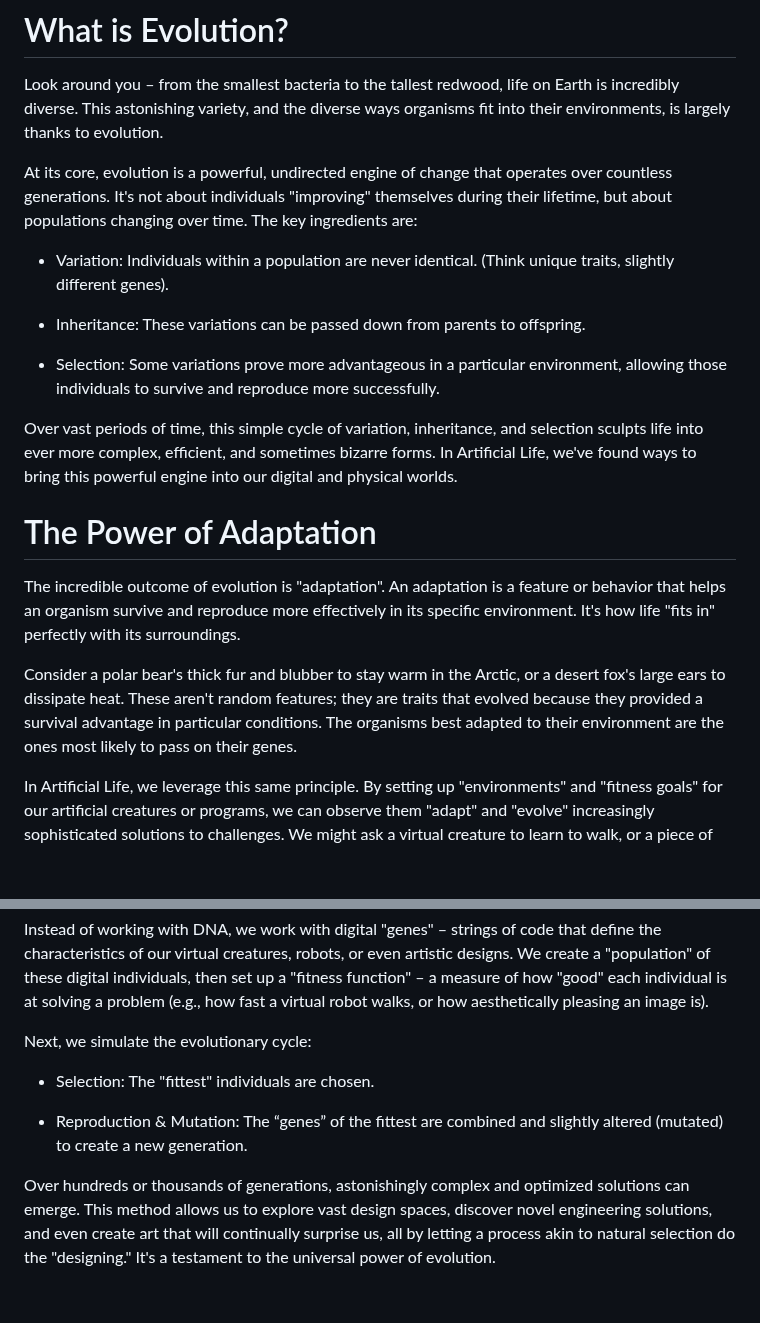
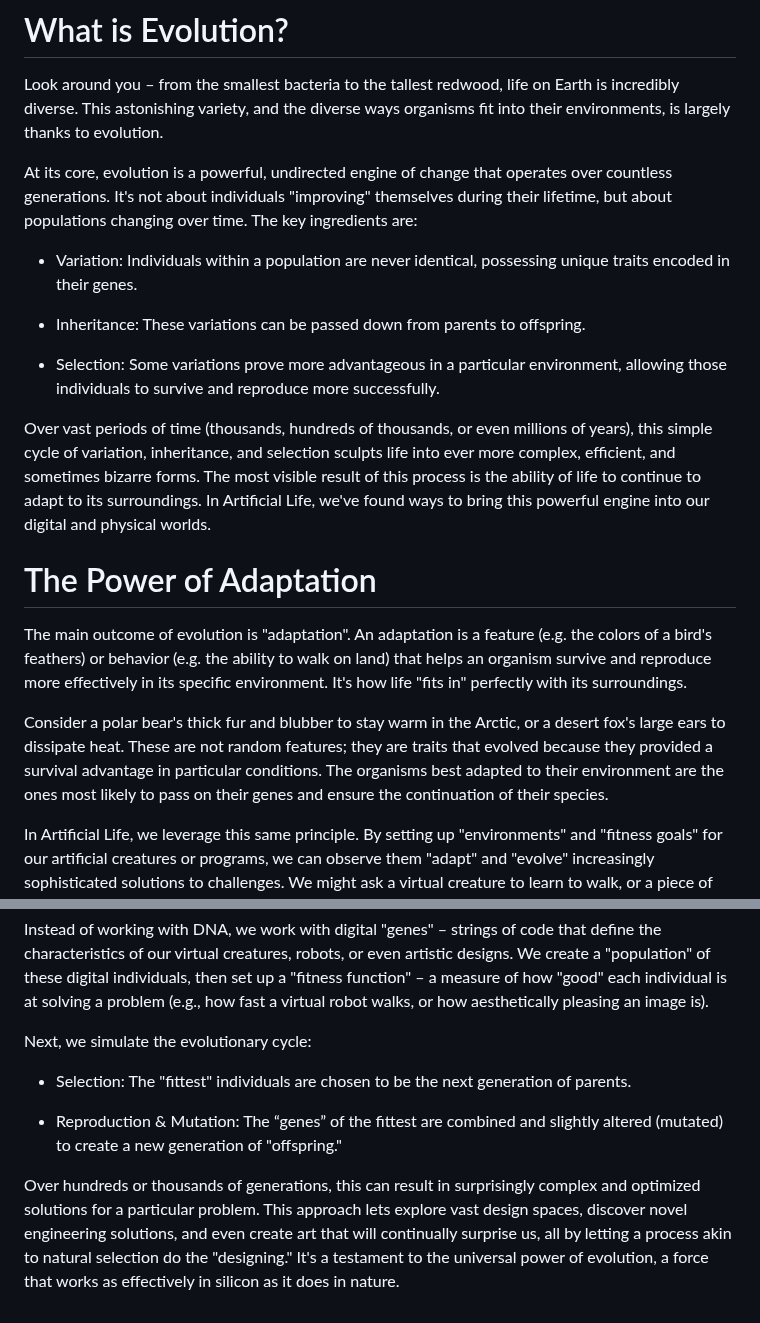
Before and after one commit to imytk/ALIFE_Public_Expo, a Markdown page: Zone 5 - Fundamentals 2 - Evolution & Adaptation/placards/zone_5_placard.md, 2 parts joined by grey strips. Drawn GitHub-style; blank space fills up the shorter version.

Commit message:
Update zone_5_placard.md
Updated again  - think I'm happy with this so let's call it final?

```diff
--- a/Zone 5 - Fundamentals 2 - Evolution & Adaptation/placards/zone_5_placard.md
+++ b/Zone 5 - Fundamentals 2 - Evolution & Adaptation/placards/zone_5_placard.md
@@ -4,19 +4,19 @@ Look around you – from the smallest bacteria to the tallest redwood, life on E
 
 At its core, evolution is a powerful, undirected engine of change that operates over countless generations. It's not about individuals "improving" themselves during their lifetime, but about populations changing over time. The key ingredients are:
 
-- Variation: Individuals within a population are never identical. (Think unique traits, slightly different genes).
+- Variation:  Individuals within a population are never identical, possessing unique traits encoded in their genes.
 
 - Inheritance: These variations can be passed down from parents to offspring.
 
 - Selection: Some variations prove more advantageous in a particular environment, allowing those individuals to survive and reproduce more successfully.
 
-Over vast periods of time, this simple cycle of variation, inheritance, and selection sculpts life into ever more complex, efficient, and sometimes bizarre forms. In Artificial Life, we've found ways to bring this powerful engine into our digital and physical worlds.
+Over vast periods of time (thousands, hundreds of thousands, or even millions of years), this simple cycle of variation, inheritance, and selection sculpts life into ever more complex, efficient, and sometimes bizarre forms. The most visible result of this process is the ability of life to continue to adapt to its surroundings. In Artificial Life, we've found ways to bring this powerful engine into our digital and physical worlds.
 
 # The Power of Adaptation
 
-The incredible outcome of evolution is "adaptation". An adaptation is a feature or behavior that helps an organism survive and reproduce more effectively in its specific environment. It's how life "fits in" perfectly with its surroundings.
+The main outcome of evolution is "adaptation". An adaptation is a feature (e.g. the colors of a bird's feathers) or behavior (e.g. the ability to walk on land) that helps an organism survive and reproduce more effectively in its specific environment. It's how life "fits in" perfectly with its surroundings.
 
-Consider a polar bear's thick fur and blubber to stay warm in the Arctic, or a desert fox's large ears to dissipate heat. These aren't random features; they are traits that evolved because they provided a survival advantage in particular conditions. The organisms best adapted to their environment are the ones most likely to pass on their genes.
+Consider a polar bear's thick fur and blubber to stay warm in the Arctic, or a desert fox's large ears to dissipate heat. These are not random features; they are traits that evolved because they provided a survival advantage in particular conditions. The organisms best adapted to their environment are the ones most likely to pass on their genes and ensure the continuation of their species.
 
 In Artificial Life, we leverage this same principle. By setting up "environments" and "fitness goals" for our artificial creatures or programs, we can observe them "adapt" and "evolve" increasingly sophisticated solutions to challenges. We might ask a virtual creature to learn to walk, or a piece of code to solve a complex problem, and then let simulated evolution guide its development. This process often yields solutions that human designers might never have conceived!
 
@@ -28,8 +28,8 @@ Instead of working with DNA, we work with digital "genes" – strings of code th
 
 Next, we simulate the evolutionary cycle:
 
-- Selection: The "fittest" individuals are chosen.
+- Selection: The "fittest" individuals are chosen to be the next generation of parents.
 
-- Reproduction & Mutation: The “genes” of the fittest are combined and slightly altered (mutated) to create a new generation.
+- Reproduction & Mutation: The “genes” of the fittest are combined and slightly altered (mutated) to create a new generation of "offspring."
 
-Over hundreds or thousands of generations, astonishingly complex and optimized solutions can emerge. This method allows us to explore vast design spaces, discover novel engineering solutions, and even create art that will continually surprise us, all by letting a process akin to natural selection do the "designing." It's a testament to the universal power of evolution.
+Over hundreds or thousands of generations, this can result in surprisingly complex and optimized solutions for a particular problem. This approach lets explore vast design spaces, discover novel engineering solutions, and even create art that will continually surprise us, all by letting a process akin to natural selection do the "designing."  It's a testament to the universal power of evolution, a force that works as effectively in silicon as it does in nature.
```
